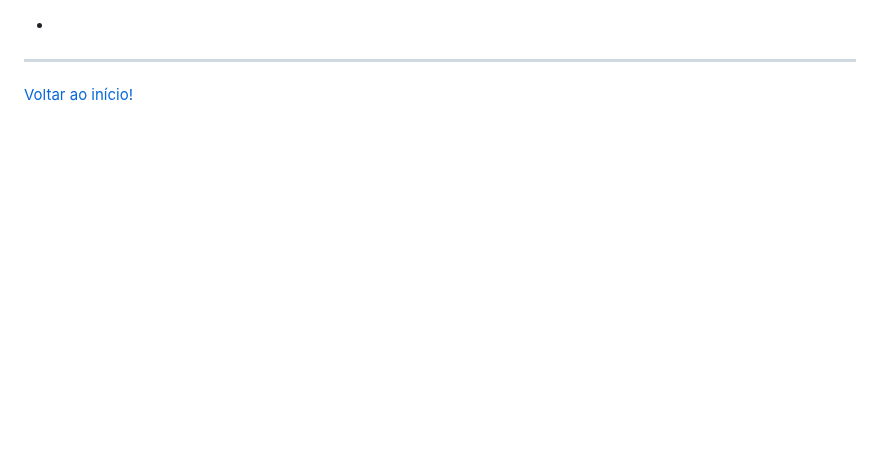
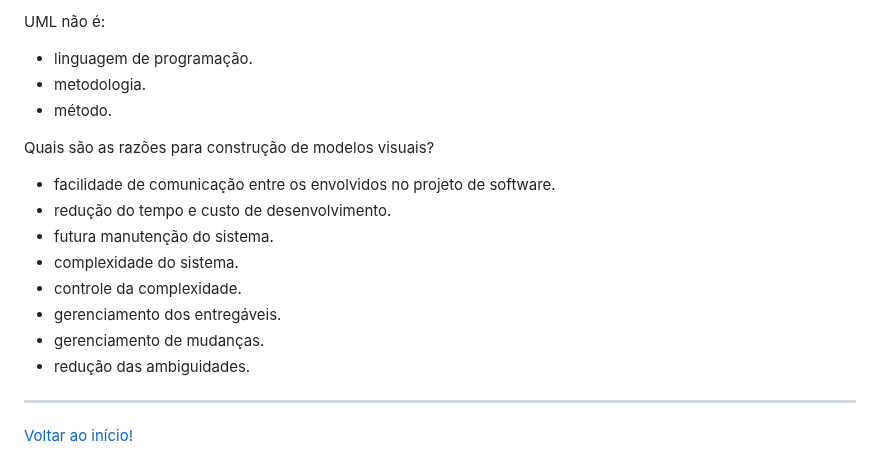
Before and after one commit to monicaquintal/fintech, a Markdown page: fase05/capitulo02.md, the part around one of its changes. GitHub-like rendering; blank space fills up the shorter version.

```diff
--- a/fase05/capitulo02.md
+++ b/fase05/capitulo02.md
@@ -134,3 +208,20 @@ Grady Booch – Booch | Sistema que deve ser analisado por meio de várias visõ
+UML não é:
+
+- linguagem de programação.
+- metodologia.
+- método.
+
+Quais são as razões para construção de modelos visuais?
+
+- facilidade de comunicação entre os envolvidos no projeto de software.
+- redução do tempo e custo de desenvolvimento.
+- futura manutenção do sistema.
+- complexidade do sistema.
+- controle da complexidade.
+- gerenciamento dos entregáveis.
+- gerenciamento de mudanças.
+- redução das ambiguidades.
+
 
 
 
```
Also changed, not shown: other parts of fase05/capitulo02.md (+78 -4 lines).
